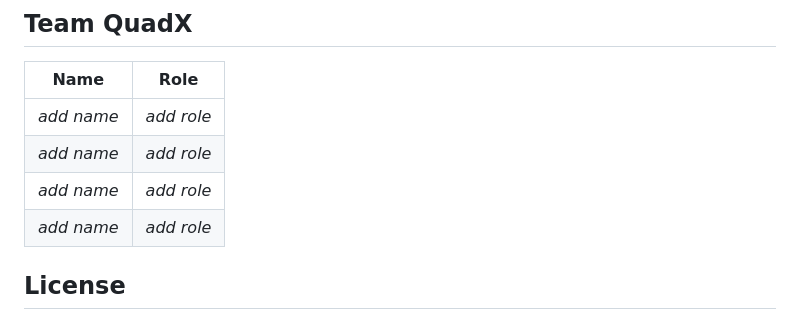
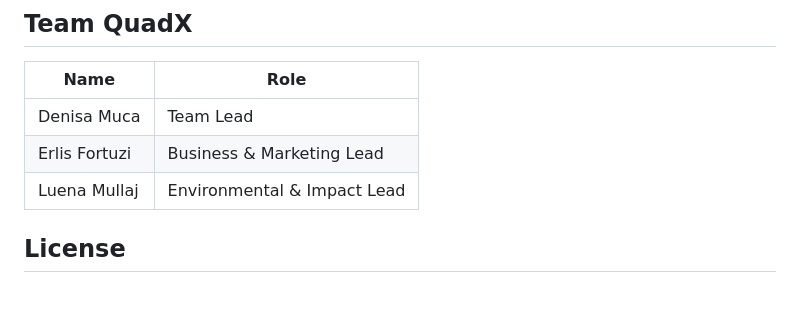
Before and after one commit to luenamullaj4-boop/AI4Society---QuadX-Youth-Engagement, a Markdown page: README.md, the part around the change. GitHub-like rendering; blank space fills up the shorter version.

```diff
--- a/README.md
+++ b/README.md
@@ -139,10 +139,10 @@ The hotspots in this repository are **sample data** written for the demo, and th
 
 | Name | Role |
 | --- | --- |
-| *add name* | *add role* |
-| *add name* | *add role* |
-| *add name* | *add role* |
-| *add name* | *add role* |
+| Denisa Muca | Team Lead |
+| Erlis Fortuzi | Business & Marketing Lead |
+| Luena Mullaj | Environmental & Impact Lead |
+
 
 ## License
 
```
